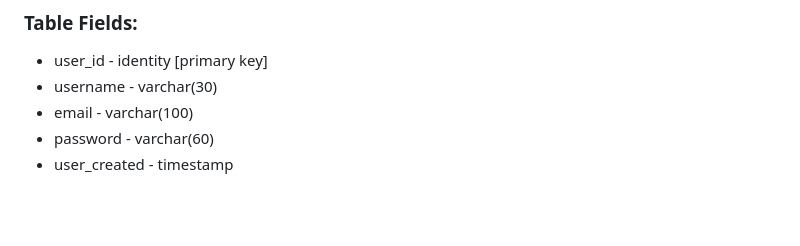
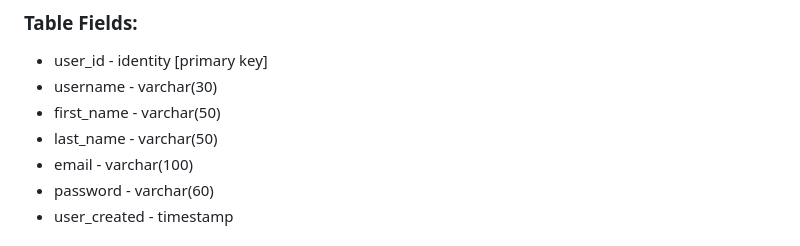
Before and after one commit to catalinaescalona/greendevs, a Markdown page: SQL_TESTING.md, the part around the change. Drawn GitHub-style; blank space fills up the shorter version.

Commit message:
users table fields update

```diff
--- a/SQL_TESTING.md
+++ b/SQL_TESTING.md
@@ -15,6 +15,8 @@ This table stores individual user information.
 
 * user_id - identity [primary key]
 * username - varchar(30)
+* first_name - varchar(50)
+* last_name - varchar(50)
 * email - varchar(100)
 * password - varchar(60)
 * user_created - timestamp
```
